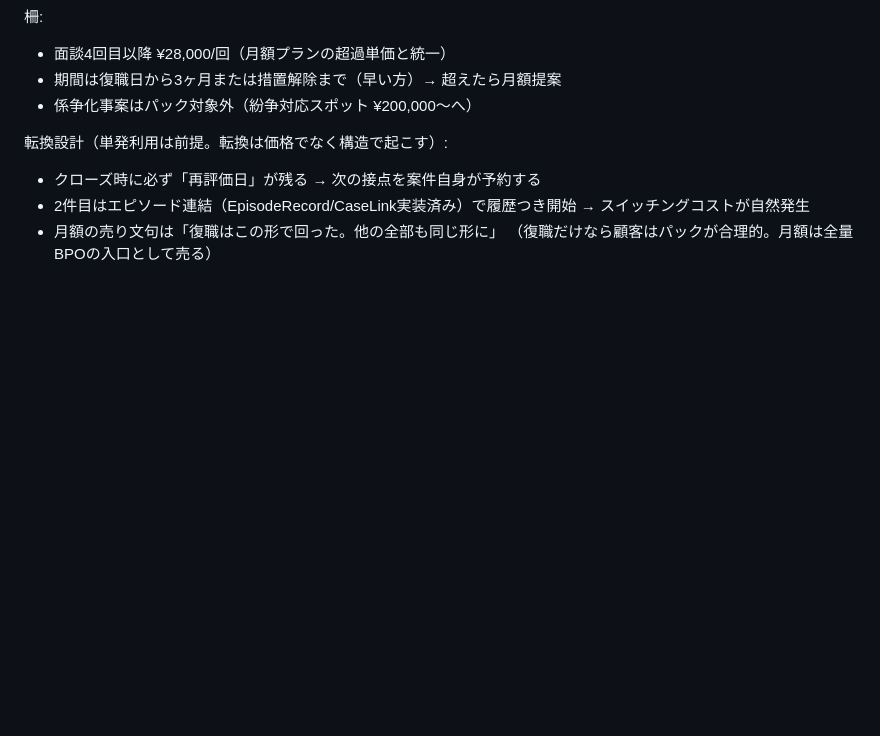
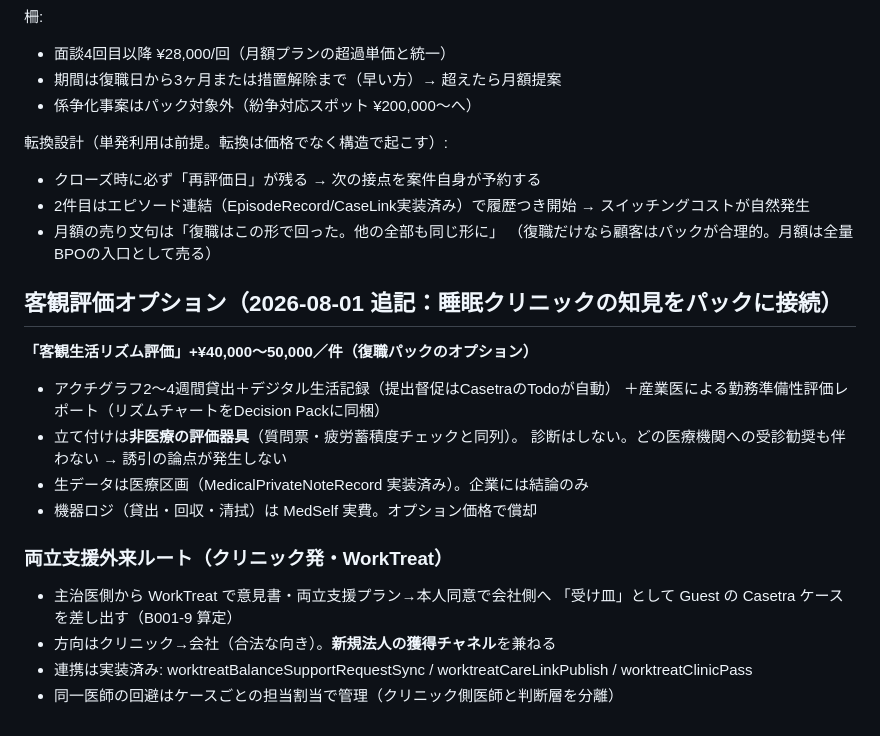
Before and after one commit to mdself2308-glitch/kiduki-consult-sites, a Markdown page: kiduki/docs/bpo-pricing-draft.md, the part around the change. GitHub-like rendering; blank space fills up the shorter version.

Commit message:
客観評価オプションと両立支援外来ルートを追記
アクチグラフは非医療の評価器具としてパックに組み込み（誘引の論点を
構造的に回避）。WorkTreatルートは新規法人の獲得チャネルを兼ねる。

Co-Authored-By: Claude Opus 5 <noreply@anthropic.com>

```diff
--- a/kiduki/docs/bpo-pricing-draft.md
+++ b/kiduki/docs/bpo-pricing-draft.md
@@ -97,3 +97,23 @@
   → スイッチングコストが自然発生
 - 月額の売り文句は「復職はこの形で回った。他の全部も同じ形に」
   （復職だけなら顧客はパックが合理的。月額は全量BPOの入口として売る）
+
+## 客観評価オプション（2026-08-01 追記：睡眠クリニックの知見をパックに接続）
+
+**「客観生活リズム評価」+¥40,000〜50,000／件（復職パックのオプション）**
+
+- アクチグラフ2〜4週間貸出＋デジタル生活記録（提出督促はCasetraのTodoが自動）
+  ＋産業医による勤務準備性評価レポート（リズムチャートをDecision Packに同梱）
+- 立て付けは**非医療の評価器具**（質問票・疲労蓄積度チェックと同列）。
+  診断はしない。どの医療機関への受診勧奨も伴わない → 誘引の論点が発生しない
+- 生データは医療区画（MedicalPrivateNoteRecord 実装済み）。企業には結論のみ
+- 機器ロジ（貸出・回収・清拭）は MedSelf 実費。オプション価格で償却
+
+### 両立支援外来ルート（クリニック発・WorkTreat）
+
+- 主治医側から WorkTreat で意見書・両立支援プラン→本人同意で会社側へ
+  「受け皿」として Guest の Casetra ケースを差し出す（B001-9 算定）
+- 方向はクリニック→会社（合法な向き）。**新規法人の獲得チャネル**を兼ねる
+- 連携は実装済み: worktreatBalanceSupportRequestSync / worktreatCareLinkPublish /
+  worktreatClinicPass
+- 同一医師の回避はケースごとの担当割当で管理（クリニック側医師と判断層を分離）
```
